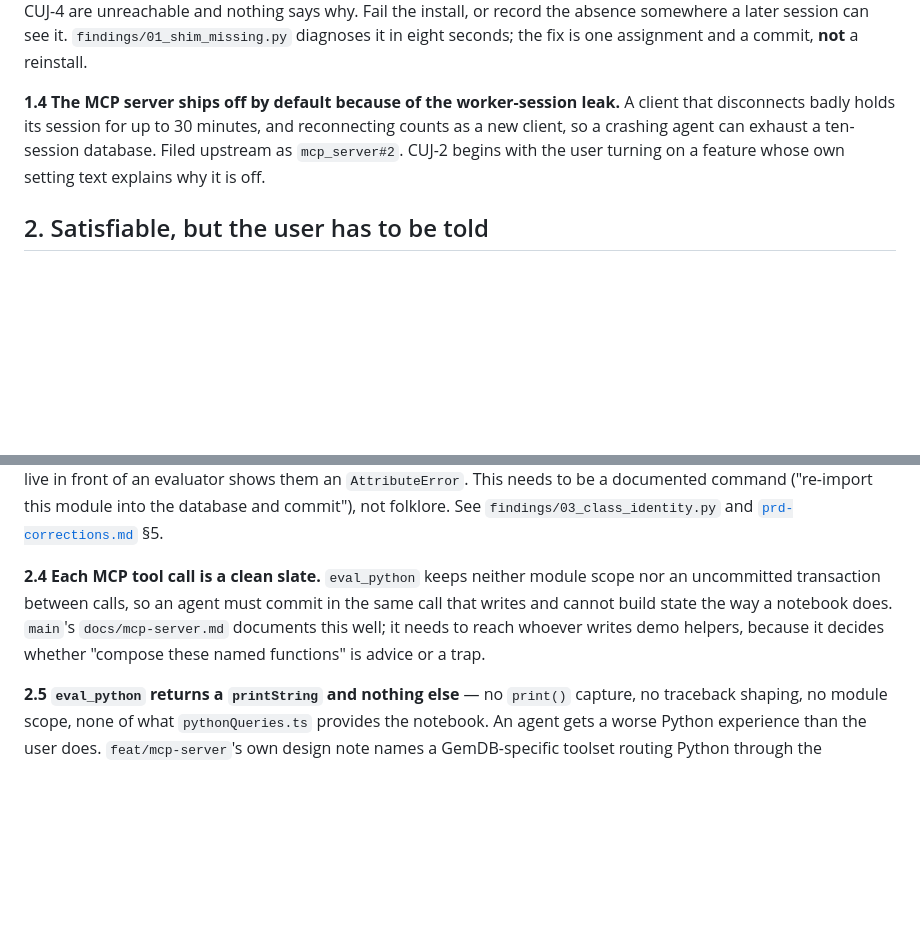
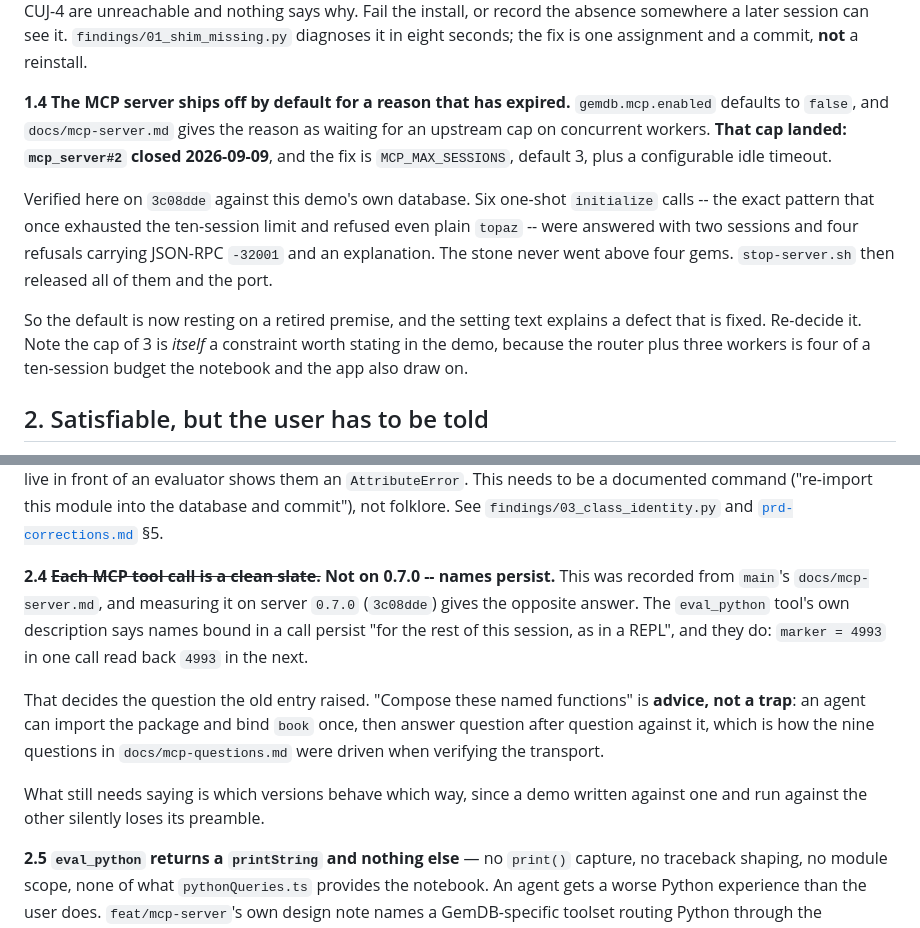
Before and after one commit to GemTalk/brain-freeze, a Markdown page: docs/gemdb-code-tasks.md, 2 parts joined by grey strips. GitHub-like rendering; blank space fills up the shorter version.

```diff
--- a/docs/gemdb-code-tasks.md
+++ b/docs/gemdb-code-tasks.md
@@ -64,11 +64,22 @@ are unreachable and nothing says why. Fail the install, or record the absence
 somewhere a later session can see it. `findings/01_shim_missing.py` diagnoses it
 in eight seconds; the fix is one assignment and a commit, **not** a reinstall.
 
-**1.4 The MCP server ships off by default because of the worker-session leak.**
-A client that disconnects badly holds its session for up to 30 minutes, and
-reconnecting counts as a new client, so a crashing agent can exhaust a
-ten-session database. Filed upstream as `mcp_server#2`. CUJ-2 begins with the
-user turning on a feature whose own setting text explains why it is off.
+**1.4 The MCP server ships off by default for a reason that has expired.**
+`gemdb.mcp.enabled` defaults to `false`, and `docs/mcp-server.md` gives the
+reason as waiting for an upstream cap on concurrent workers. **That cap landed:
+`mcp_server#2` closed 2026-09-09**, and the fix is `MCP_MAX_SESSIONS`, default
+3, plus a configurable idle timeout.
+
+Verified here on `3c08dde` against this demo's own database. Six one-shot
+`initialize` calls -- the exact pattern that once exhausted the ten-session
+limit and refused even plain `topaz` -- were answered with two sessions and
+four refusals carrying JSON-RPC `-32001` and an explanation. The stone never
+went above four gems. `stop-server.sh` then released all of them and the port.
+
+So the default is now resting on a retired premise, and the setting text
+explains a defect that is fixed. Re-decide it. Note the cap of 3 is *itself* a
+constraint worth stating in the demo, because the router plus three workers is
+four of a ten-session budget the notebook and the app also draw on.
 
 ## 2. Satisfiable, but the user has to be told
 
@@ -97,12 +108,21 @@ not magic. Editing a model live in front of an evaluator shows them an
 into the database and commit"), not folklore.
 See `findings/03_class_identity.py` and [`prd-corrections.md`](prd-corrections.md) §5.
 
-**2.4 Each MCP tool call is a clean slate.** `eval_python` keeps neither module
-scope nor an uncommitted transaction between calls, so an agent must commit in
-the same call that writes and cannot build state the way a notebook does.
-`main`'s `docs/mcp-server.md` documents this well; it needs to reach whoever
-writes demo helpers, because it decides whether "compose these named functions"
-is advice or a trap.
+**2.4 ~~Each MCP tool call is a clean slate.~~ Not on 0.7.0 -- names persist.**
+This was recorded from `main`'s `docs/mcp-server.md`, and measuring it on
+server `0.7.0` (`3c08dde`) gives the opposite answer. The `eval_python` tool's
+own description says names bound in a call persist "for the rest of this
+session, as in a REPL", and they do: `marker = 4993` in one call read back
+`4993` in the next.
+
+That decides the question the old entry raised. "Compose these named
+functions" is **advice, not a trap**: an agent can import the package and bind
+`book` once, then answer question after question against it, which is how the
+nine questions in `docs/mcp-questions.md` were driven when verifying the
+transport.
+
+What still needs saying is which versions behave which way, since a demo
+written against one and run against the other silently loses its preamble.
 
 **2.5 `eval_python` returns a `printString` and nothing else** — no `print()`
 capture, no traceback shaping, no module scope, none of what `pythonQueries.ts`
```
Also changed, not shown: PLAN.md (+32 -8 lines).
